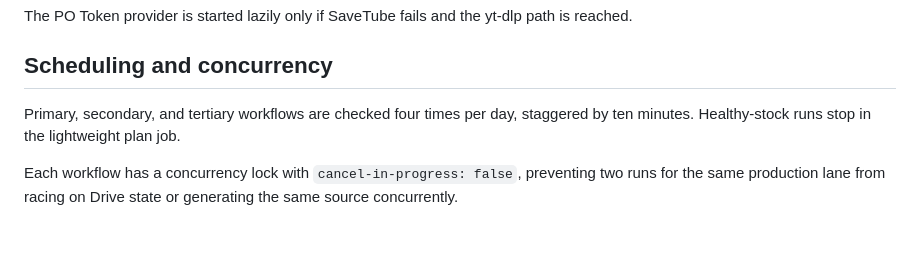
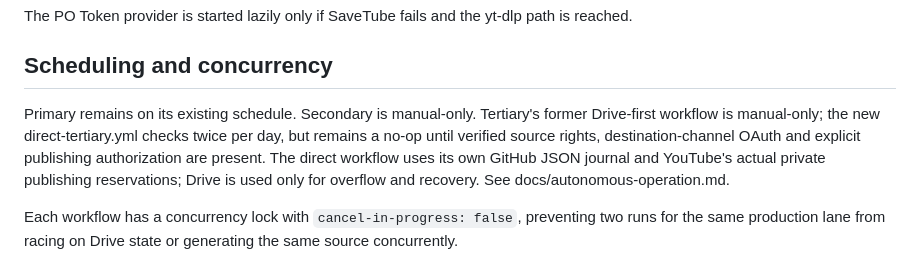
Before and after one commit to nomuonji/kirinuki-generator, a Markdown page: docs/operations.md, the part around the change. Rendered like a GitHub page; blank space fills up the shorter version.

Commit message:
docs: align production schedules with the new direct lane and legacy manual-only fallback

```diff
--- a/docs/operations.md
+++ b/docs/operations.md
@@ -68,7 +68,7 @@ The PO Token provider is started lazily only if SaveTube fails and the yt-dlp pa
 
 ## Scheduling and concurrency
 
-Primary, secondary, and tertiary workflows are checked four times per day, staggered by ten minutes. Healthy-stock runs stop in the lightweight plan job.
+Primary remains on its existing schedule. Secondary is manual-only. Tertiary's former Drive-first workflow is manual-only; the new direct-tertiary.yml checks twice per day, but remains a no-op until verified source rights, destination-channel OAuth and explicit publishing authorization are present. The direct workflow uses its own GitHub JSON journal and YouTube's actual private publishing reservations; Drive is used only for overflow and recovery. See docs/autonomous-operation.md.
 
 Each workflow has a concurrency lock with `cancel-in-progress: false`, preventing two runs for the same production lane from racing on Drive state or generating the same source concurrently.
 
```
